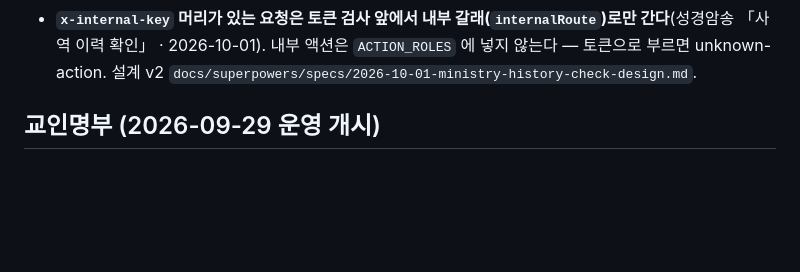
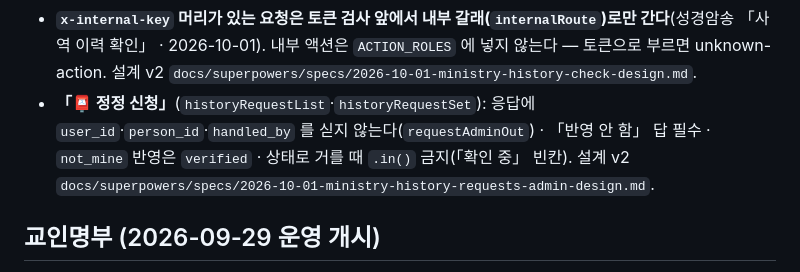
Before and after one commit to sewoongkim1/church-admin, a Markdown page: CLAUDE.md, the part around the change. Rendered like a GitHub page; blank space fills up the shorter version.

Commit message:
docs(정정신청): 함정에 「📮 정정 신청」 한 줄
Co-Authored-By: Claude Opus 5.5 <noreply@anthropic.com>

```diff
--- a/CLAUDE.md
+++ b/CLAUDE.md
@@ -48,6 +48,7 @@
 - 엑셀 읽기(SheetJS)는 `js/core/xlsx.js` `loadXlsx` 한 곳(📤 명단 올리기·📋 종이 명단 올리기 · FE-6 2026-09-30). 파일은 저장소 `vendor/xlsx-<판>.full.min.js`(받은 곳 cdn.sheetjs.com · integrity sha384 · deploy.yml cp 에 `vendor` · `.gitattributes` 가 줄바꿈을 막는다).
   판을 올릴 때는 **새 이름**으로 넣고 판·integrity 를 함께 바꾼다(`tests/xlsx-loader.test.mjs` 가 파일 해시와 대조). npm·jsdelivr 의 xlsx 는 0.18.5(CVE 둘 · 한국 시간대에서 날짜 칸을 하루 앞으로 읽음)에서 멈췄다 — 되돌리지 말 것.
 - **`x-internal-key` 머리가 있는 요청은 토큰 검사 앞에서 내부 갈래(`internalRoute`)로만 간다**(성경암송 「사역 이력 확인」 · 2026-10-01). 내부 액션은 `ACTION_ROLES` 에 넣지 않는다 — 토큰으로 부르면 unknown-action. 설계 v2 `docs/superpowers/specs/2026-10-01-ministry-history-check-design.md`.
+- **「📮 정정 신청」**(`historyRequestList`·`historyRequestSet`): 응답에 `user_id`·`person_id`·`handled_by` 를 싣지 않는다(`requestAdminOut`) · 「반영 안 함」 답 필수 · `not_mine` 반영은 `verified` · 상태로 거를 때 `.in()` 금지(「확인 중」 빈칸). 설계 v2 `docs/superpowers/specs/2026-10-01-ministry-history-requests-admin-design.md`.
 
 ## 교인명부 (2026-09-29 운영 개시)
 dimode(교적 프로그램) 교인목록·사진을 역할 `directory`(교인명부) 담당자가 찾고·보고·내려받는다. 사역 화면에는 **교적 표시**(맞음·확인 필요·없음)와 「이름을 누르면 교적 창」(`ministryPerson` · 사역신청만이면 다섯 칸 — 아래).
```
